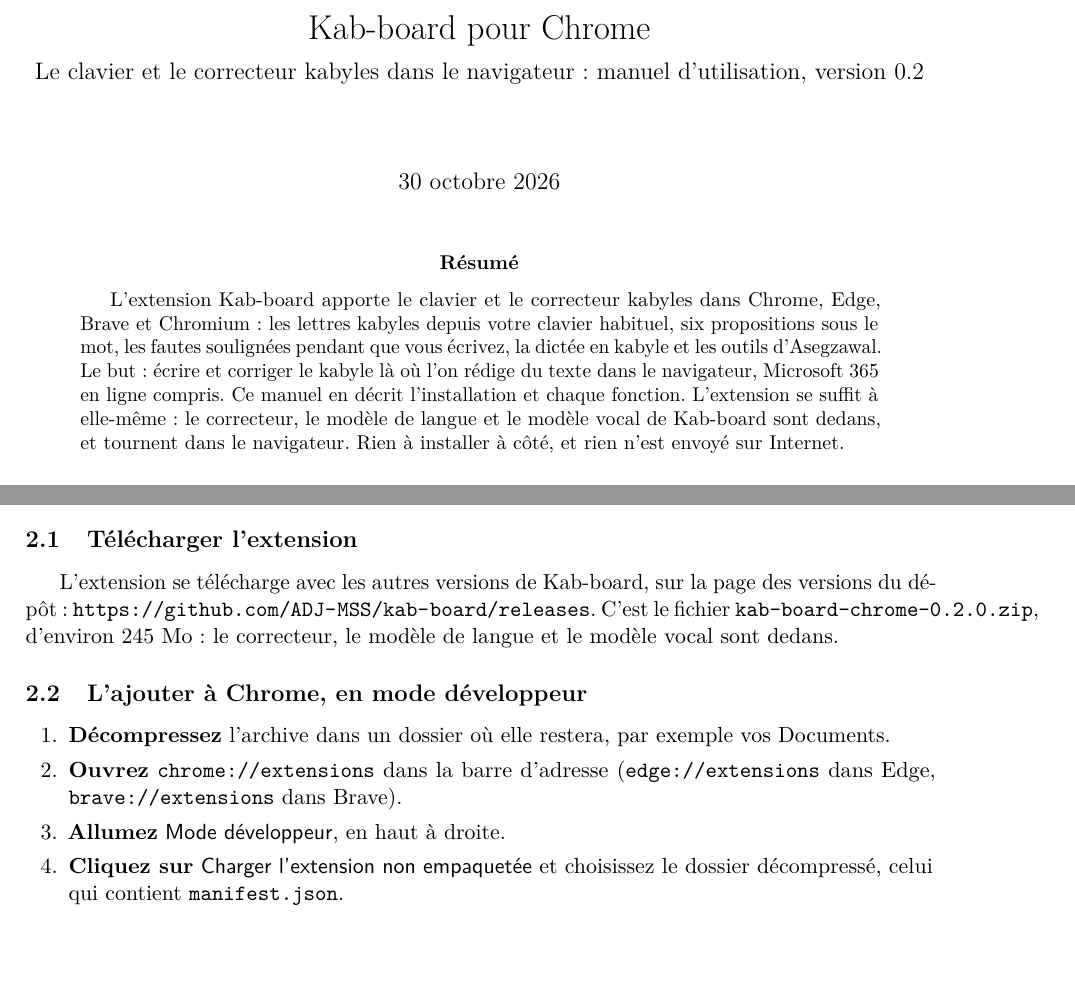
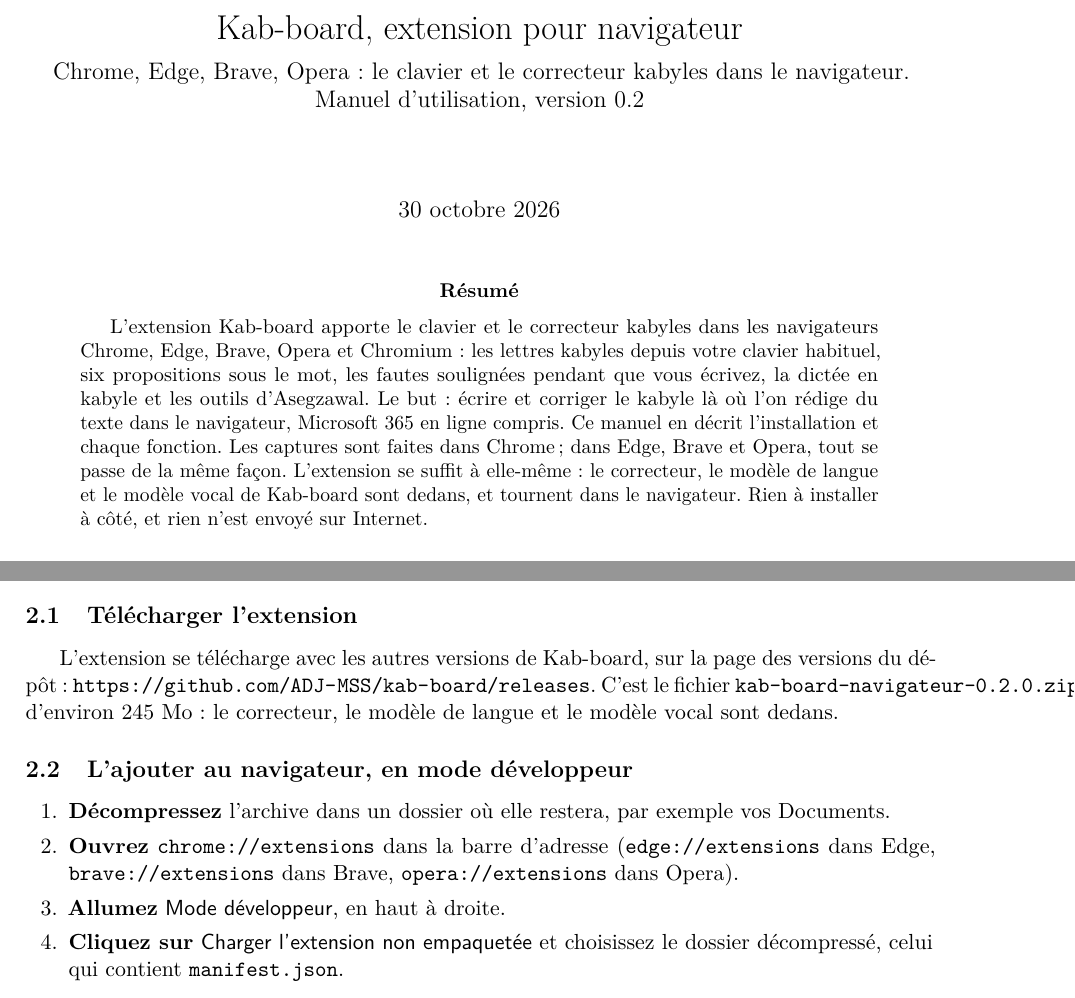
Before and after one commit to ADJ-MSS/kab-board, a LaTeX paper (chrome/manuel/manuel.tex): two parts of pages 1 and 3 of 20, joined at a grey line, cut at the place of the change, the shorter picture padded with empty space. Compiled offline with pdfLaTeX.

Commit message:
L'extension pour navigateur : Chrome, Edge, Brave, Opera

```diff
--- a/chrome/manuel/manuel.tex
+++ b/chrome/manuel/manuel.tex
@@ -34,7 +34,7 @@
 \usepackage{tabularx,booktabs,array}
 \usepackage{amssymb}
 \usepackage[hidelinks]{hyperref}
-\hypersetup{pdftitle={Kab-board pour Chrome : manuel d'utilisation},pdfauthor={Massil Aoudj},pdflang={fr}}
+\hypersetup{pdftitle={Kab-board, extension pour navigateur : manuel d'utilisation},pdfauthor={Massil Aoudj},pdflang={fr}}
 
 % Un bouton, une case ou un menu de Kab-board ou de Chrome.
 \newcommand{\bouton}[1]{\textsf{#1}}
@@ -64,7 +64,7 @@
   \toprule #2 \\ \midrule #3 \bottomrule
   \end{tabularx}\par}
 
-\title{Kab-board pour Chrome\\[0.4em] \large Le clavier et le correcteur kabyles dans le navigateur : manuel d'utilisation, version 0.2}
+\title{Kab-board, extension pour navigateur\\[0.4em] \large Chrome, Edge, Brave, Opera : le clavier et le correcteur kabyles dans le navigateur. Manuel d'utilisation, version 0.2}
 \author{}
 \date{30 octobre 2026}
 
@@ -73,7 +73,7 @@
 \maketitle
 
 \begin{abstract}
-L'extension Kab-board apporte le clavier et le correcteur kabyles dans Chrome, Edge, Brave et Chromium : les lettres kabyles depuis votre clavier habituel, six propositions sous le mot, les fautes soulignées pendant que vous écrivez, la dictée en kabyle et les outils d'Asegzawal. Le but : écrire et corriger le kabyle là où l'on rédige du texte dans le navigateur, Microsoft 365 en ligne compris. Ce manuel en décrit l'installation et chaque fonction. L'extension se suffit à elle-même : le correcteur, le modèle de langue et le modèle vocal de Kab-board sont dedans, et tournent dans le navigateur. Rien à installer à côté, et rien n'est envoyé sur Internet.
+L'extension Kab-board apporte le clavier et le correcteur kabyles dans les navigateurs Chrome, Edge, Brave, Opera et Chromium : les lettres kabyles depuis votre clavier habituel, six propositions sous le mot, les fautes soulignées pendant que vous écrivez, la dictée en kabyle et les outils d'Asegzawal. Le but : écrire et corriger le kabyle là où l'on rédige du texte dans le navigateur, Microsoft 365 en ligne compris. Ce manuel en décrit l'installation et chaque fonction. Les captures sont faites dans Chrome ; dans Edge, Brave et Opera, tout se passe de la même façon. L'extension se suffit à elle-même : le correcteur, le modèle de langue et le modèle vocal de Kab-board sont dedans, et tournent dans le navigateur. Rien à installer à côté, et rien n'est envoyé sur Internet.
 \end{abstract}
 
 \capture[0.8\linewidth]{03-barre-correction.png}{Dans un champ de message : la barre des propositions sous le mot « ruhaɣ ».}
@@ -101,11 +101,11 @@
 
 \subsection{Télécharger l'extension}
-L'extension se télécharge avec les autres versions de Kab-board, sur la page des versions du dépôt : \url{https://github.com/ADJ-MSS/kab-board/releases}. C'est le fichier \chemin{kab-board-chrome-0.2.0.zip}, d'environ 245~Mo : le correcteur, le modèle de langue et le modèle vocal sont dedans.
+L'extension se télécharge avec les autres versions de Kab-board, sur la page des versions du dépôt : \url{https://github.com/ADJ-MSS/kab-board/releases}. C'est le fichier \chemin{kab-board-navigateur-0.2.0.zip}, d'environ 245~Mo : le correcteur, le modèle de langue et le modèle vocal sont dedans.
 
-\subsection{L'ajouter à Chrome, en mode développeur}
+\subsection{L'ajouter au navigateur, en mode développeur}
 \begin{enumerate}
   \item \textbf{Décompressez} l'archive dans un dossier où elle restera, par exemple vos Documents.
-  \item \textbf{Ouvrez} \chemin{chrome://extensions} dans la barre d'adresse (\chemin{edge://extensions} dans Edge, \chemin{brave://extensions} dans Brave).
+  \item \textbf{Ouvrez} \chemin{chrome://extensions} dans la barre d'adresse (\chemin{edge://extensions} dans Edge, \chemin{brave://extensions} dans Brave, \chemin{opera://extensions} dans Opera).
   \item \textbf{Allumez} \bouton{Mode développeur}, en haut à droite.
   \item \textbf{Cliquez sur} \bouton{Charger l'extension non empaquetée} et choisissez le dossier décompressé, celui qui contient \chemin{manifest.json}.
 \end{enumerate}
```
Also changed, not shown: README.md, chrome/README.md, chrome/manuel/Kab-board-Chrome-manuel-0.2.pdf (deleted), chrome/manuel/Kab-board-Navigateur-manuel-0.2.pdf (added), chrome/manuel/manuel.tex (4 more changed lines), 2 other files.
